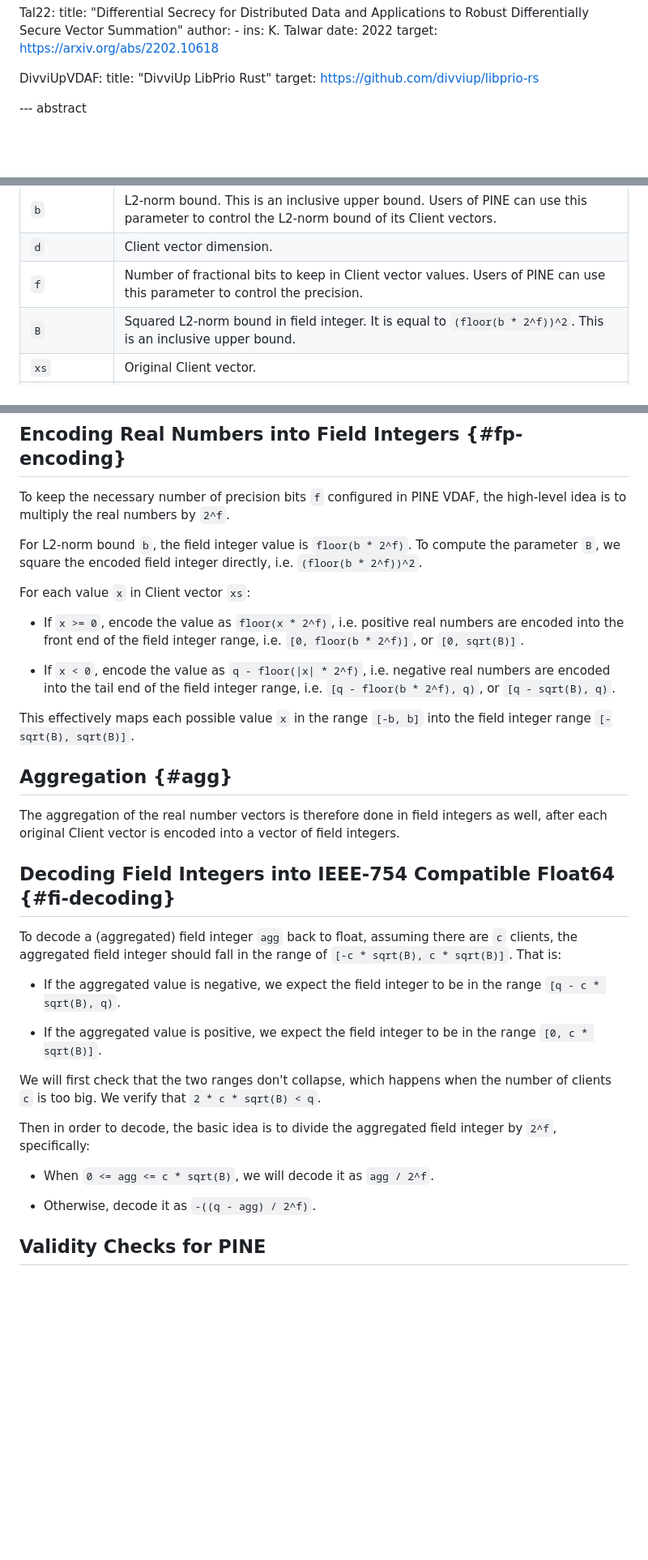
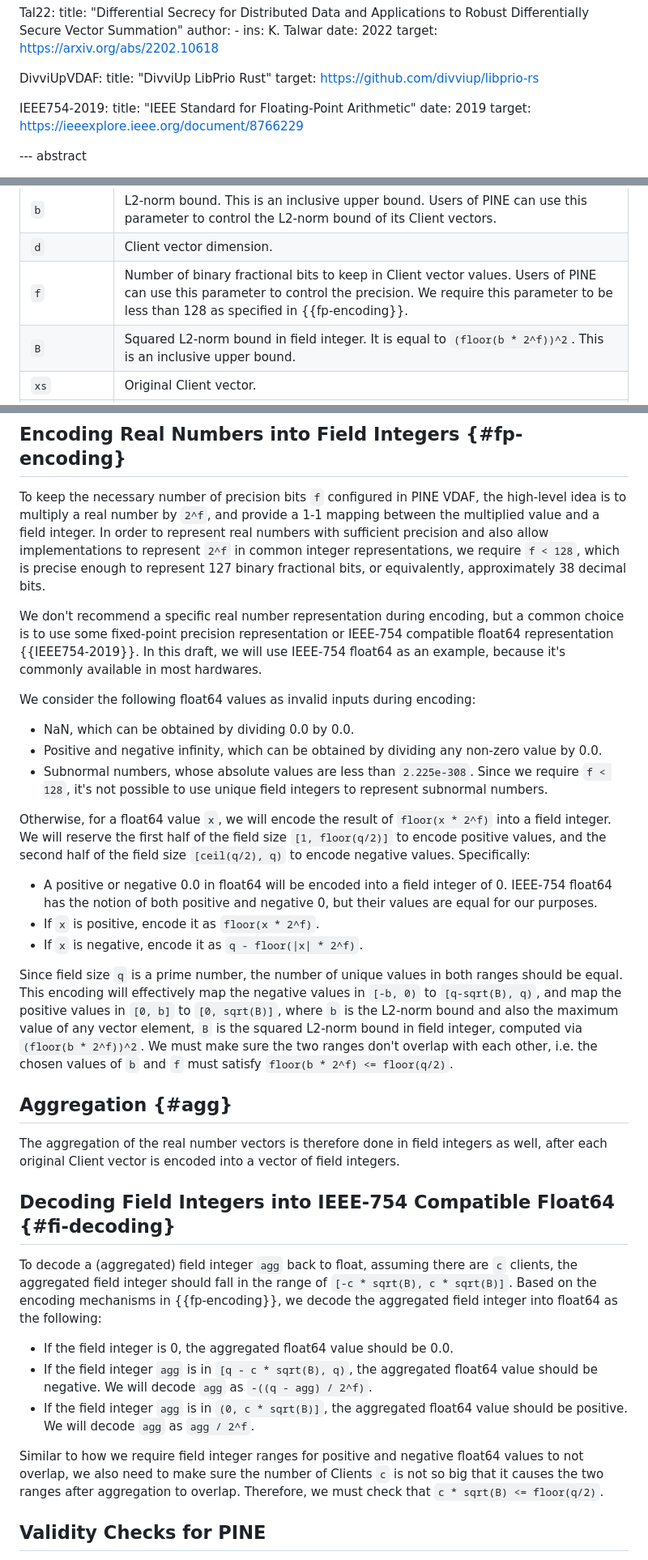
Before and after one commit to junyechen1996/draft-chen-cfrg-vdaf-pine, a Markdown page: draft-chen-cfrg-vdaf-pine.md, 3 parts joined by grey strips. Shown: that part at 81% size. Drawn GitHub-style; blank space fills up the shorter version.

Commit message:
Address issue #6 - specify float64 encoding into field integer more concretely (#14)

```diff
--- a/draft-chen-cfrg-vdaf-pine.md
+++ b/draft-chen-cfrg-vdaf-pine.md
@@ -73,6 +73,10 @@ informative:
     title: "DivviUp LibPrio Rust"
     target: https://github.com/divviup/libprio-rs
 
+  IEEE754-2019:
+    title: "IEEE Standard for Floating-Point Arithmetic"
+    date: 2019
+    target: https://ieeexplore.ieee.org/document/8766229
 
 --- abstract
 
@@ -156,7 +160,7 @@ The computation parameters used in the protocols of PINE are listed in
 |:----------|:---------------|
 | `b`       | L2-norm bound. This is an inclusive upper bound. Users of PINE can use this parameter to control the L2-norm bound of its Client vectors. |
 | `d`       | Client vector dimension. |
-| `f`       | Number of fractional bits to keep in Client vector values. Users of PINE can use this parameter to control the precision. |
+| `f`       | Number of binary fractional bits to keep in Client vector values. Users of PINE can use this parameter to control the precision. We require this parameter to be less than 128 as specified in {{fp-encoding}}. |
 | `B`       | Squared L2-norm bound in field integer. It is equal to `(floor(b * 2^f))^2`. This is an inclusive upper bound. |
 | `xs`      | Original Client vector. |
 | `X`       | Client vector after the original real number vector is encoded into a vector of field integers. |
@@ -196,24 +200,47 @@ and decoded into a vector of IEEE-754 compatible float64 values.
 ## Encoding Real Numbers into Field Integers {#fp-encoding}
 
 To keep the necessary number of precision bits `f` configured in PINE VDAF,
-the high-level idea is to multiply the real numbers by `2^f`.
+the high-level idea is to multiply a real number by `2^f`, and provide a 1-1
+mapping between the multiplied value and a field integer. In order to represent
+real numbers with sufficient precision and also allow implementations to
+represent `2^f` in common integer representations, we require `f < 128`, which
+is precise enough to represent 127 binary fractional bits, or equivalently,
+approximately 38 decimal bits.
 
-For L2-norm bound `b`, the field integer value is `floor(b * 2^f)`. To compute
-the parameter `B`, we square the encoded field integer directly,
-i.e. `(floor(b * 2^f))^2`.
+We don't recommend a specific real number representation during encoding,
+but a common choice is to use some fixed-point precision representation or
+IEEE-754 compatible float64 representation {{IEEE754-2019}}. In this draft,
+we will use IEEE-754 float64 as an example, because it's commonly available
+in most hardwares.
 
-For each value `x` in Client vector `xs`:
+We consider the following float64 values as invalid inputs during encoding:
 
-* If `x >= 0`, encode the value as `floor(x * 2^f)`, i.e. positive real numbers
-  are encoded into the front end of the field integer range,
-  i.e. `[0, floor(b * 2^f)]`, or `[0, sqrt(B)]`.
+* NaN, which can be obtained by dividing 0.0 by 0.0.
+* Positive and negative infinity, which can be obtained by dividing any non-zero
+  value by 0.0.
+* Subnormal numbers, whose absolute values are less than `2.225e-308`. Since
+  we require `f < 128`, it's not possible to use unique field integers to
+  represent subnormal numbers.
 
-* If `x < 0`, encode the value as `q - floor(|x| * 2^f)`, i.e. negative real
-  numbers are encoded into the tail end of the field integer range,
-  i.e. `[q - floor(b * 2^f), q)`, or `[q - sqrt(B), q)`.
+Otherwise, for a float64 value `x`, we will encode the result of
+`floor(x * 2^f)` into a field integer. We will reserve the first half of the
+field size `[1, floor(q/2)]` to encode positive values, and the second half of
+the field size `[ceil(q/2), q)` to encode negative values. Specifically:
 
-This effectively maps each possible value `x` in the range `[-b, b]` into
-the field integer range `[-sqrt(B), sqrt(B)]`.
+* A positive or negative 0.0 in float64 will be encoded into a field integer
+  of 0. IEEE-754 float64 has the notion of both positive and negative 0, but
+  their values are equal for our purposes.
+* If `x` is positive, encode it as `floor(x * 2^f)`.
+* If `x` is negative, encode it as `q - floor(|x| * 2^f)`.
+
+Since field size `q` is a prime number, the number of unique values in both
+ranges should be equal. This encoding will effectively map the negative values
+in `[-b, 0)` to `[q-sqrt(B), q)`, and map the positive values in `[0, b]` to
+`[0, sqrt(B)]`, where `b` is the L2-norm bound and also the maximum value of
+any vector element, `B` is the squared L2-norm bound in field integer,
+computed via `(floor(b * 2^f))^2`. We must make sure the two ranges don't
+overlap with each other, i.e. the chosen values of `b` and `f` must satisfy
+`floor(b * 2^f) <= floor(q/2)`.
 
 ## Aggregation {#agg}
 
@@ -225,24 +252,21 @@ integers.
 
 To decode a (aggregated) field integer `agg` back to float, assuming there are
 `c` clients, the aggregated field integer should fall in the range of
-`[-c * sqrt(B), c * sqrt(B)]`. That is:
+`[-c * sqrt(B), c * sqrt(B)]`. Based on the encoding mechanisms in
+{{fp-encoding}}, we decode the aggregated field integer into float64 as the
+following:
 
-* If the aggregated value is negative, we expect the field integer to be in
-the range `[q - c * sqrt(B), q)`.
+* If the field integer is 0, the aggregated float64 value should be 0.0.
+* If the field integer `agg` is in `[q - c * sqrt(B), q)`, the aggregated
+  float64 value should be negative. We will decode `agg` as
+  `-((q - agg) / 2^f)`.
+* If the field integer `agg` is in `(0, c * sqrt(B)]`, the aggregated
+  float64 value should be positive. We will decode `agg` as `agg / 2^f`.
 
-* If the aggregated value is positive, we expect the field integer to be in
-the range `[0, c * sqrt(B)]`.
-
-We will first check that the two ranges don't collapse, which happens when
-the number of clients `c` is too big. We verify that
-`2 * c * sqrt(B) < q`.
-
-Then in order to decode, the basic idea is to divide the aggregated field
-integer by `2^f`, specifically:
-
-* When `0 <= agg <= c * sqrt(B)`, we will decode it as `agg / 2^f`.
-
-* Otherwise, decode it as `-((q - agg) / 2^f)`.
+Similar to how we require field integer ranges for positive and negative
+float64 values to not overlap, we also need to make sure the number of Clients
+`c` is not so big that it causes the two ranges after aggregation to overlap.
+Therefore, we must check that `c * sqrt(B) <= floor(q/2)`.
 
 ## Validity Checks for PINE
 
```
